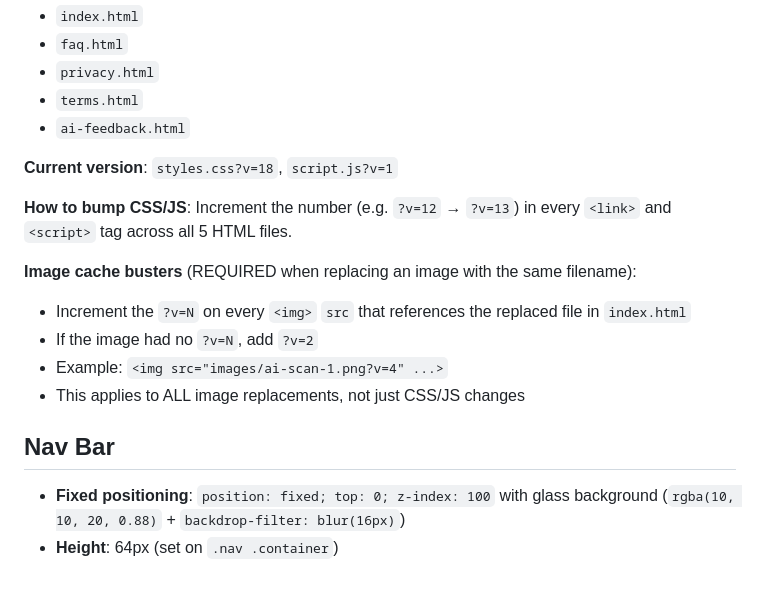
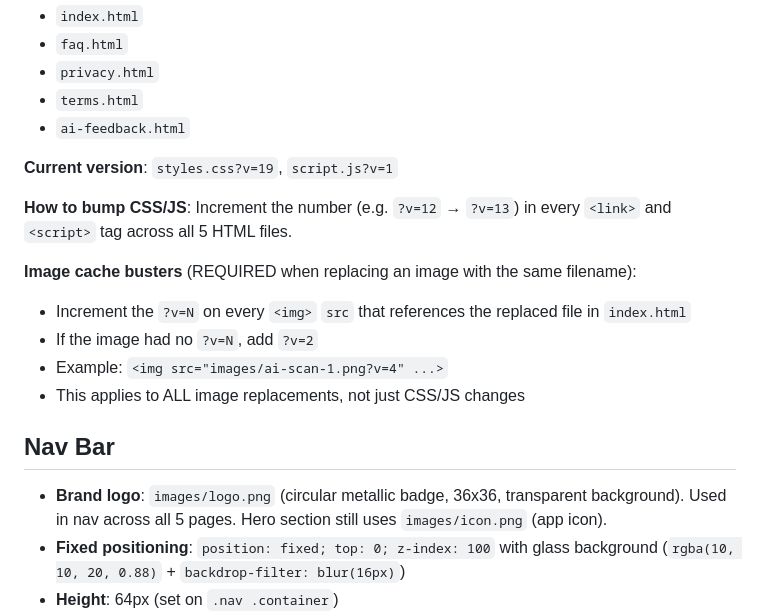
Before and after one commit to dnsuper0695/trainbjjapp-site, a Markdown page: CLAUDE.md, the part around the change. GitHub-like rendering; blank space fills up the shorter version.

Commit message:
Update CLAUDE.md: document nav logo and bump cache buster version
Co-Authored-By: Claude Opus 4.6 <noreply@anthropic.com>

```diff
--- a/CLAUDE.md
+++ b/CLAUDE.md
@@ -192,7 +192,7 @@ Currently clickable: AI Training Coach → `#ai`, Live Session Tracking → `#li
 - `terms.html`
 - `ai-feedback.html`
 
-**Current version**: `styles.css?v=18`, `script.js?v=1`
+**Current version**: `styles.css?v=19`, `script.js?v=1`
 
 **How to bump CSS/JS**: Increment the number (e.g. `?v=12` → `?v=13`) in every `<link>` and `<script>` tag across all 5 HTML files.
 
@@ -204,6 +204,7 @@ Currently clickable: AI Training Coach → `#ai`, Live Session Tracking → `#li
 
 ## Nav Bar
 
+- **Brand logo**: `images/logo.png` (circular metallic badge, 36x36, transparent background). Used in nav across all 5 pages. Hero section still uses `images/icon.png` (app icon).
 - **Fixed positioning**: `position: fixed; top: 0; z-index: 100` with glass background (`rgba(10, 10, 20, 0.88)` + `backdrop-filter: blur(16px)`)
 - **Height**: 64px (set on `.nav .container`)
 - **Bottom border**: `1px solid var(--color-border)` — scroll progress bar runs along this line
```
